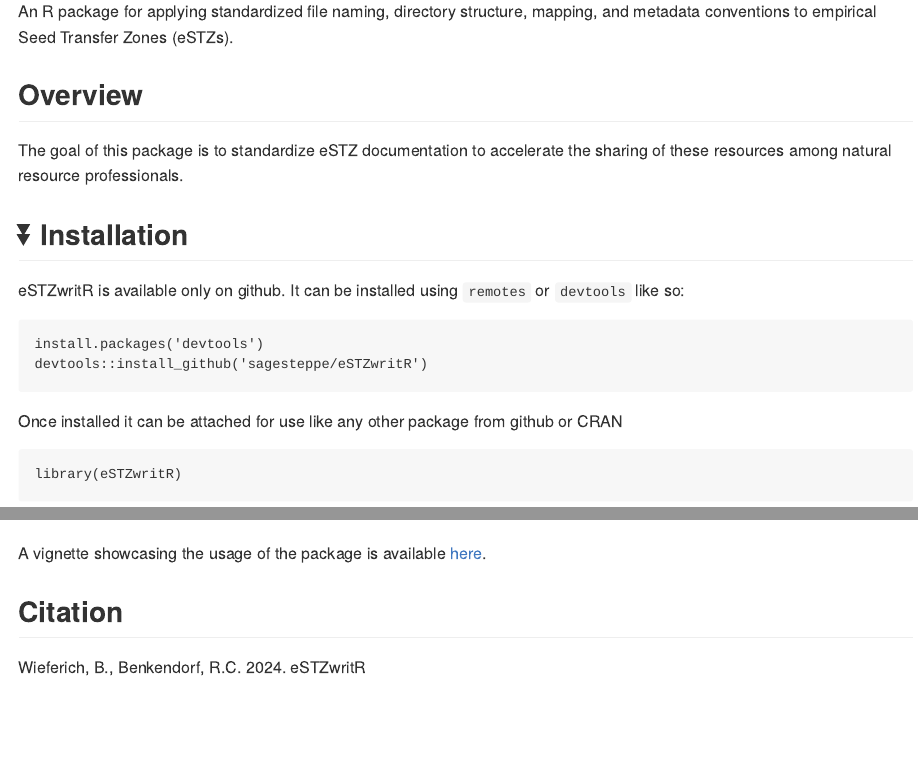
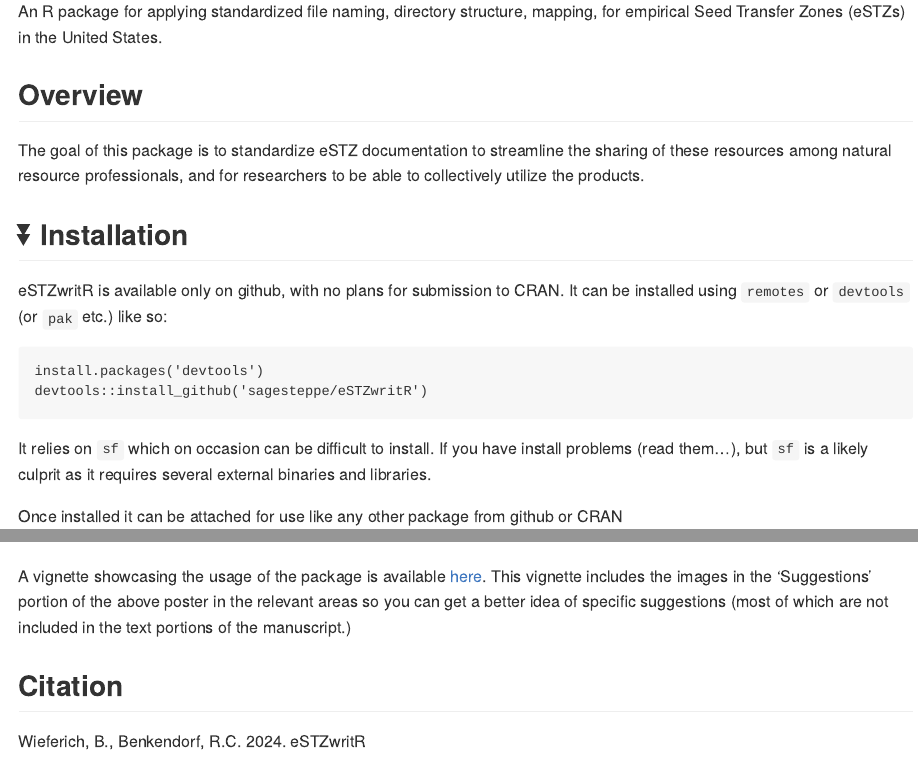
Before and after one commit to sagesteppe/eSTZwritR, an R Markdown document (README.rmd): the page in a window 1100 px wide, from 200 px down, and a second part further down, joined at a grey line. The pictures show the output file README.md that the author committed with the source, drawn offline in the style of GitHub; badge pictures from the web are left out.

Commit message:
readme fleshed out

````diff
--- a/README.rmd
+++ b/README.rmd
@@ -18,18 +18,21 @@ cat(
 # eSTZwritR ('easy rider') <img src="man/figures/logo.png" align="right" height="138" />
 # Description
 
-An R package for applying standardized file naming, directory structure, mapping, and metadata conventions to empirical Seed Transfer Zones (eSTZs).
+An R package for applying standardized file naming, directory structure, mapping, for empirical Seed Transfer Zones (eSTZs) in the United States.
 
 ## Overview
-The goal of this package is to standardize eSTZ documentation to accelerate the sharing of these resources among natural resource professionals.
+The goal of this package is to standardize eSTZ documentation to streamline the sharing of these resources among natural resource professionals, and for researchers to be able to collectively utilize the products.
 
 ## :arrow_double_down: Installation
-eSTZwritR is available only on github.
-It can be installed using `remotes` or `devtools` like so:
+eSTZwritR is available only on github, with no plans for submission to CRAN.
+It can be installed using `remotes` or `devtools` (or `pak` etc.) like so:
 ```
 install.packages('devtools')
 devtools::install_github('sagesteppe/eSTZwritR')
 ```
+
+It relies on `sf` which on occasion can be difficult to install.
+If you have install problems (read them...), but `sf` is a likely culprit as it requires several external binaries and libraries.
 
 Once installed it can be attached for use like any other package from github or CRAN
 
@@ -57,5 +62,6 @@ A poster on the project for the National Native Seed Conference 2025 is availabl
 
 A vignette showcasing the usage of the package is available [here](https://sagesteppe.github.io/eSTZwritR/articles/eSTZwritR.html).
+This vignette includes the images in the 'Suggestions' portion of the above poster in the relevant areas so you can get a better idea of specific suggestions (most of which are not included in the text portions of the manuscript.)
 
 ## Citation
 Wieferich, B., Benkendorf, R.C. 2024. eSTZwritR
````
Also changed, not shown: README.md, README.rmd (6 more changed lines).
